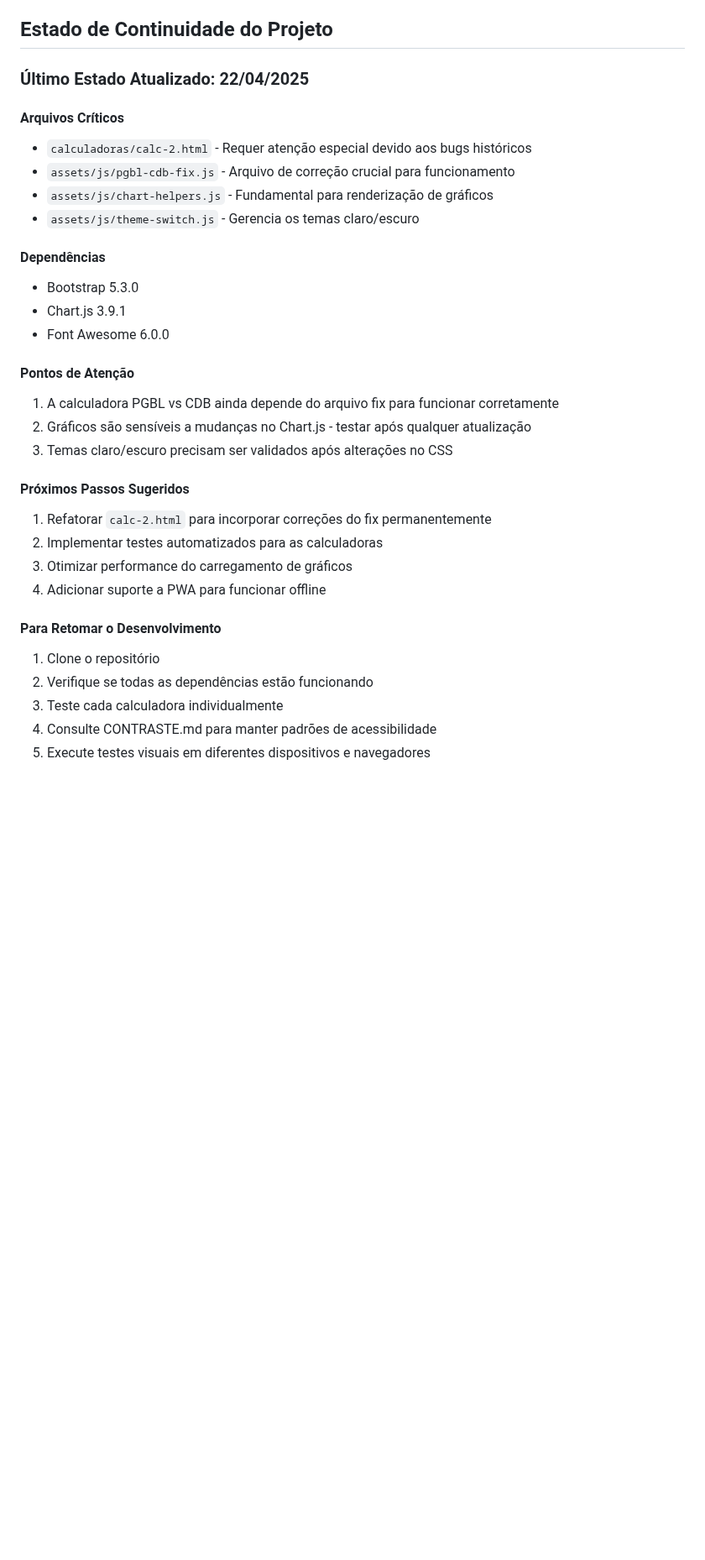
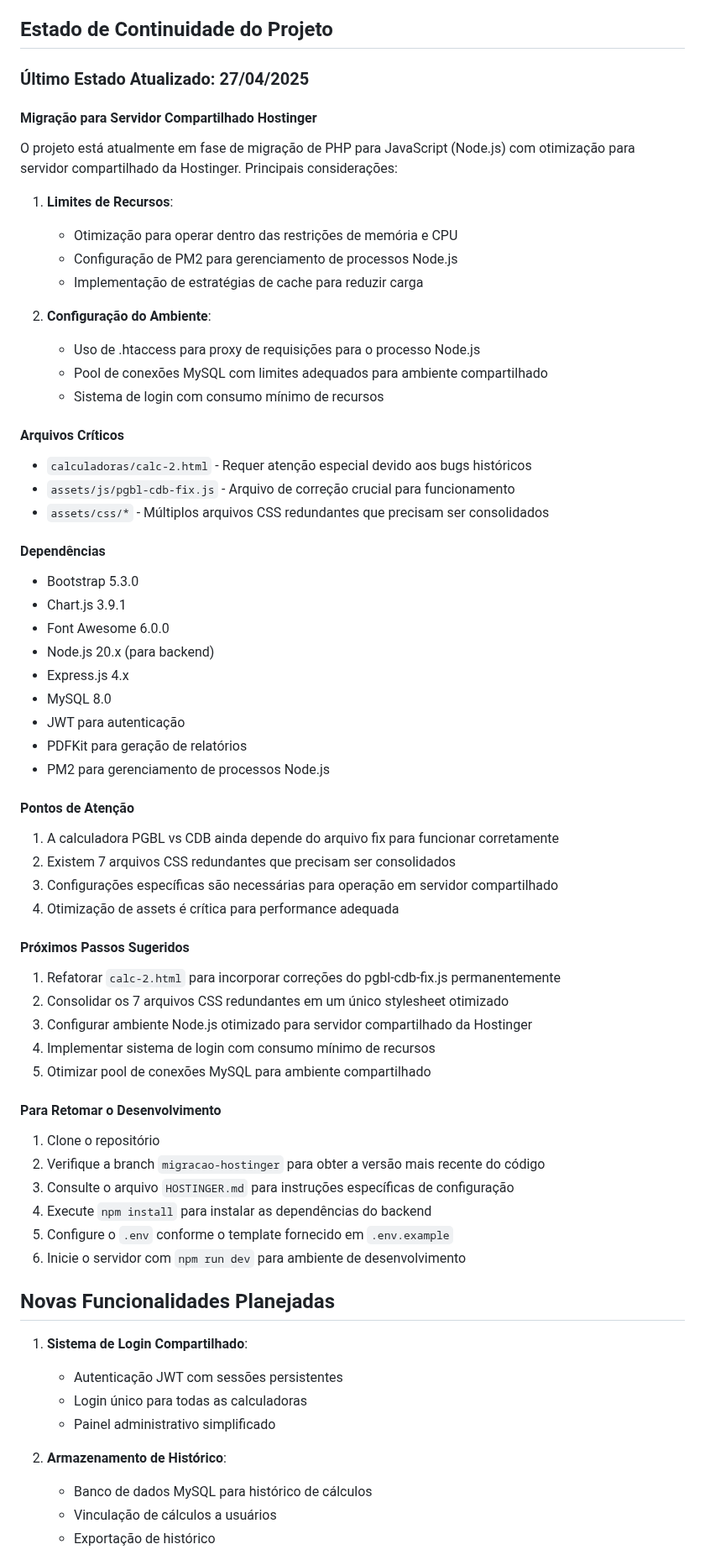
Before and after one commit to Lucasdoreac/luaraujo-calculadoras, a Markdown page: README.md, the part around one of its changes. Shown at 84% size. Drawn GitHub-style; blank space fills up the shorter version.

Commit message:
Atualização do README com informações para servidor compartilhado Hostinger

```diff
--- a/README.md
+++ b/README.md
@@ -110,33 +110,68 @@ Ao implantar o site em produção, é recomendável:
 
 ## Estado de Continuidade do Projeto
 
-### Último Estado Atualizado: 22/04/2025
+### Último Estado Atualizado: 27/04/2025
+
+#### Migração para Servidor Compartilhado Hostinger
+
+O projeto está atualmente em fase de migração de PHP para JavaScript (Node.js) com otimização para servidor compartilhado da Hostinger. Principais considerações:
+
+1. **Limites de Recursos**:
+   - Otimização para operar dentro das restrições de memória e CPU
+   - Configuração de PM2 para gerenciamento de processos Node.js
+   - Implementação de estratégias de cache para reduzir carga
+
+2. **Configuração do Ambiente**:
+   - Uso de .htaccess para proxy de requisições para o processo Node.js
+   - Pool de conexões MySQL com limites adequados para ambiente compartilhado
+   - Sistema de login com consumo mínimo de recursos
 
 #### Arquivos Críticos
 - `calculadoras/calc-2.html` - Requer atenção especial devido aos bugs históricos
 - `assets/js/pgbl-cdb-fix.js` - Arquivo de correção crucial para funcionamento
-- `assets/js/chart-helpers.js` - Fundamental para renderização de gráficos
-- `assets/js/theme-switch.js` - Gerencia os temas claro/escuro
+- `assets/css/*` - Múltiplos arquivos CSS redundantes que precisam ser consolidados
 
 #### Dependências
 - Bootstrap 5.3.0
 - Chart.js 3.9.1
 - Font Awesome 6.0.0
+- Node.js 20.x (para backend)
+- Express.js 4.x
+- MySQL 8.0
+- JWT para autenticação
+- PDFKit para geração de relatórios
+- PM2 para gerenciamento de processos Node.js
 
 #### Pontos de Atenção
 1. A calculadora PGBL vs CDB ainda depende do arquivo fix para funcionar corretamente
-2. Gráficos são sensíveis a mudanças no Chart.js - testar após qualquer atualização
-3. Temas claro/escuro precisam ser validados após alterações no CSS
+2. Existem 7 arquivos CSS redundantes que precisam ser consolidados
+3. Configurações específicas são necessárias para operação em servidor compartilhado
+4. Otimização de assets é crítica para performance adequada
 
 #### Próximos Passos Sugeridos
-1. Refatorar `calc-2.html` para incorporar correções do fix permanentemente
-2. Implementar testes automatizados para as calculadoras
-3. Otimizar performance do carregamento de gráficos
-4. Adicionar suporte a PWA para funcionar offline
+1. Refatorar `calc-2.html` para incorporar correções do pgbl-cdb-fix.js permanentemente
+2. Consolidar os 7 arquivos CSS redundantes em um único stylesheet otimizado
+3. Configurar ambiente Node.js otimizado para servidor compartilhado da Hostinger
+4. Implementar sistema de login com consumo mínimo de recursos
+5. Otimizar pool de conexões MySQL para ambiente compartilhado
 
 #### Para Retomar o Desenvolvimento
 1. Clone o repositório
-2. Verifique se todas as dependências estão funcionando
-3. Teste cada calculadora individualmente
-4. Consulte CONTRASTE.md para manter padrões de acessibilidade
-5. Execute testes visuais em diferentes dispositivos e navegadores
+2. Verifique a branch `migracao-hostinger` para obter a versão mais recente do código
+3. Consulte o arquivo `HOSTINGER.md` para instruções específicas de configuração
+4. Execute `npm install` para instalar as dependências do backend
+5. Configure o `.env` conforme o template fornecido em `.env.example`
+6. Inicie o servidor com `npm run dev` para ambiente de desenvolvimento
+
+## Novas Funcionalidades Planejadas
+
+1. **Sistema de Login Compartilhado**:
+   - Autenticação JWT com sessões persistentes
+   - Login único para todas as calculadoras
+   - Painel administrativo simplificado
+
+2. **Armazenamento de Histórico**:
+   - Banco de dados MySQL para histórico de cálculos
+   - Vinculação de cálculos a usuários
+   - Exportação de histórico
+
```
Also changed, not shown: other parts of README.md (+4 -0 lines).
